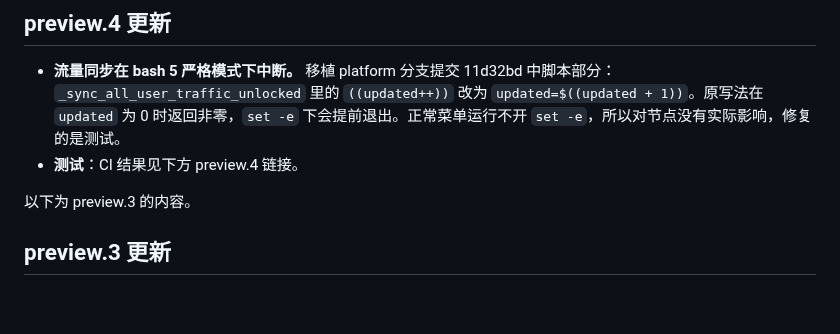
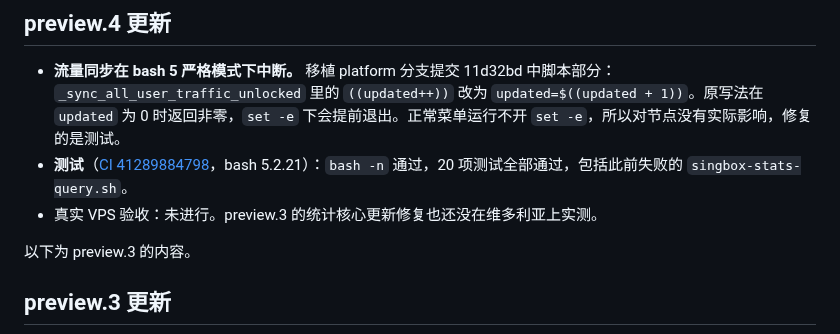
Before and after one commit to mozisen/surge, a Markdown page: docs/v3.7.5-preview.md, the part around the change. GitHub-like rendering; blank space fills up the shorter version.

Commit message:
docs: record 3.7.5-preview.4 test results
Co-Authored-By: Claude Opus 5.5 <noreply@anthropic.com>

```diff
--- a/docs/v3.7.5-preview.md
+++ b/docs/v3.7.5-preview.md
@@ -3,7 +3,8 @@
 ## preview.4 更新
 
 - **流量同步在 bash 5 严格模式下中断。** 移植 platform 分支提交 11d32bd 中脚本部分：`_sync_all_user_traffic_unlocked` 里的 `((updated++))` 改为 `updated=$((updated + 1))`。原写法在 `updated` 为 0 时返回非零，`set -e` 下会提前退出。正常菜单运行不开 `set -e`，所以对节点没有实际影响，修复的是测试。
-- **测试**：CI 结果见下方 preview.4 链接。
+- **测试**（[CI 41289884798](https://github.com/mozisen/surge/actions/runs/41289884798)，bash 5.2.21）：`bash -n` 通过，20 项测试全部通过，包括此前失败的 `singbox-stats-query.sh`。
+- 真实 VPS 验收：未进行。preview.3 的统计核心更新修复也还没在维多利亚上实测。
 
 以下为 preview.3 的内容。
 
```
